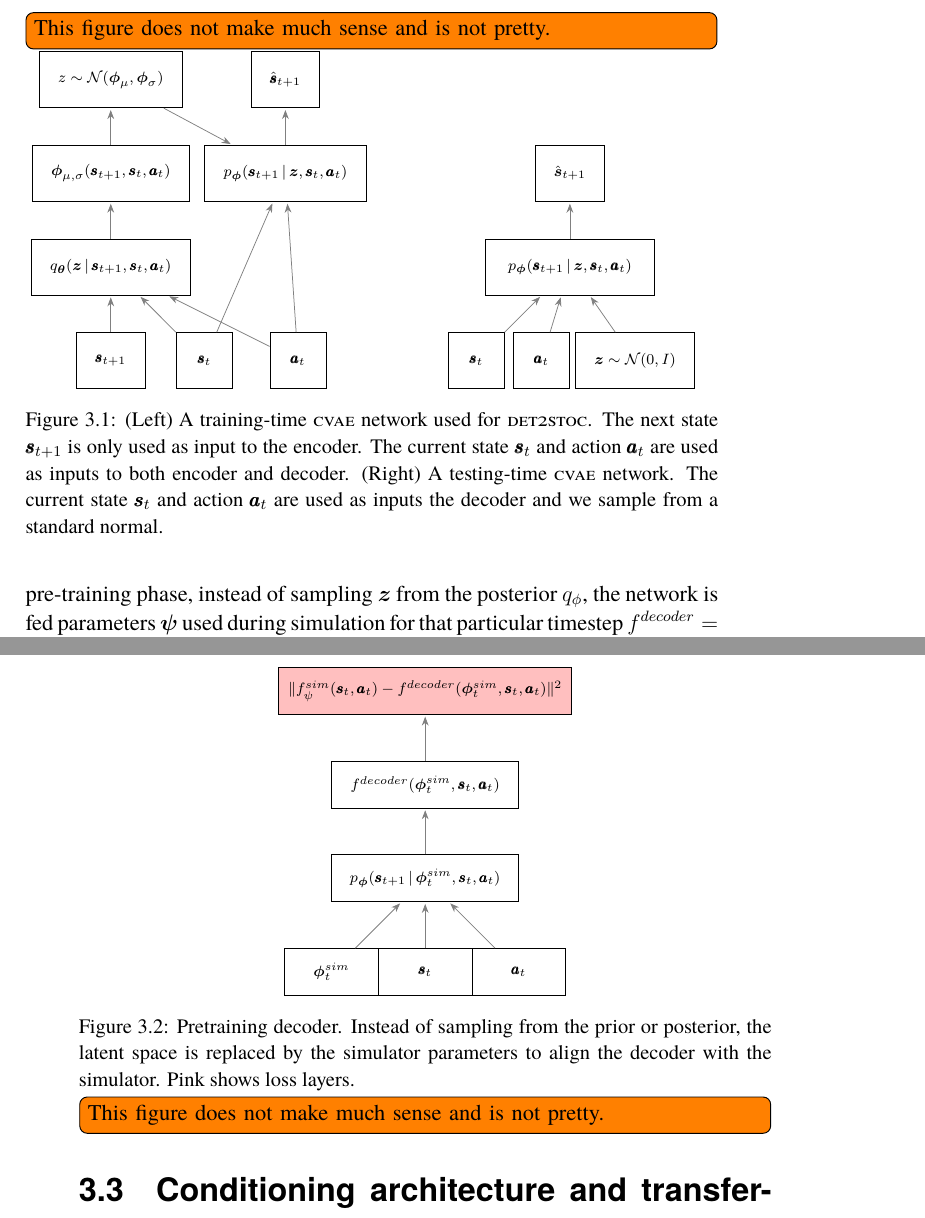
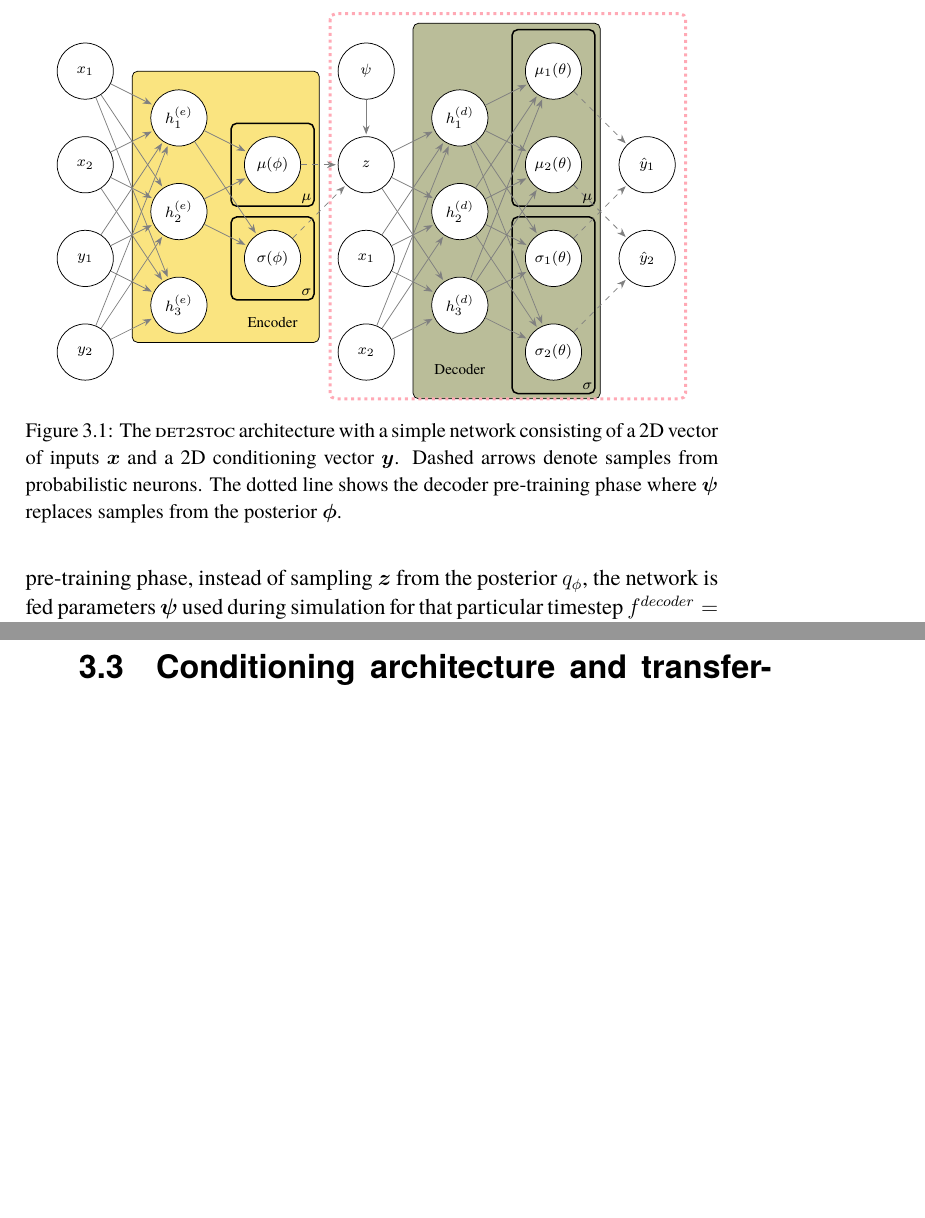
Before and after one commit to hwaxxer/det2stoc, a LaTeX thesis (main.tex, which reads inputs/3-method.tex): two parts of pages 24 and 25 of 52, joined at a grey line, cut at the place of the change, the shorter picture padded with empty space. Compiled offline with pdfLaTeX.

Commit message:
Quick commit.

```diff
--- a/inputs/method.tex
+++ b/inputs/3-method.tex
@@ -62,157 +62,225 @@ This process can be repeated multiple times. The result of the \dettostoc{} algo
 %Since the \cvae{} includes the target $\vy$ in the posterior formulation, and we have trained the \cvae{} in a way that it is encouraged to represent the simulator parameters in latent space, we can perform system identification using variational inference and sampling from the posterior $q_{\vth} \given{\vz}{\vx,\vy}$. The idea is that if the \cvae{} has been trained on sufficiently many samples, it should be able to produce a posterior that in fact matches the parameter value that best predict the next state $\vns$.
 
 \begin{figure}
-\todo[inline]{This figure does not make much sense and is not pretty.}
-
-\begin{subfigure}[t]{0.5\textwidth}
 \centering
-\begin{tikzpicture}[shorten >=1pt,->,draw=black!50, node distance=\layersep and \layersep, myarrow/.style={-Stealth}]
+\begin{tikzpicture}[shorten >=1pt,->,draw=black!50, node distance=\layersep and \nodesep, myarrow/.style={-Stealth}]
     \tikzstyle{every pin edge}=[<-,shorten <=1pt]
-    \tikzstyle{neuron}=[rectangle,draw=black,fill=white!50,minimum height=30pt, minimum width=30pt, inner sep=10pt]
-    %\tikzstyle{probabilistic neuron}=[draw=black,ultra thick,fill=white!50,minimum size=30pt,inner sep=0pt]
+    \tikzstyle{neuron}=[circle,draw=black,fill=white!50,minimum size=30pt,inner sep=0pt]
+    \tikzstyle{probabilistic neuron}=[circle,draw=black,ultra thick, fill=white!50,minimum size=30pt,inner sep=0pt]
     \tikzstyle{input neuron}=[neuron];
-    \tikzstyle{output neuron}=[neuron];
-    \tikzstyle{hidden neuron}=[neuron];%, minimum height=30pt, minimum width=90pt];
+    \tikzstyle{output neuron}=[probabilistic neuron];
+    \tikzstyle{hidden neuron}=[neuron];
     \tikzstyle{annot}=[text centered];
-
+    \tikzstyle{myarrow dasharrow}=[myarrow dashed];
     \scriptsize
     % Draw the nodes
-    \node[input neuron] (I-1) at (0,0) {$\vns$};
-    \node[input neuron, right of=I-1] (I-2) {$\vs$};
-    \node[input neuron, right of=I-2] (I-3) {$\va$};
+    \node[input neuron] (I-1) at (0,0) {$x_1$};
+    \node[input neuron, below of=I-1] (I-2) {$x_2$};
+    \node[input neuron, below of=I-2] (I-3) {$y_1$};
+    \node[input neuron, below of=I-3] (I-4) {$y_2$};
 
-    \node[input neuron, above of=I-1] (e) {$q_{\vth}\given{\vz}{\vns, \vs, \va}$};
+    \node[hidden neuron, right of=I-1, yshift=-0.5*\layersep] (he-1) {$h^{(e)}_{1}$};
+    \node[hidden neuron, below of=he-1] (he-2) {$h^{(e)}_{2}$};
+    \node[hidden neuron, below of=he-2] (he-3) {$h^{(e)}_{3}$};
 
-    \node[input neuron, above of=e] (phi-1) {$\vph_{\mu,\sigma}(\vns, \vs, \va)$};
+    \node[hidden neuron, right of=he-1, yshift=-.5*\layersep] (mu) {$\mu(\phi)$};
+    \node[hidden neuron, below of=mu] (sigma) {$\sigma(\phi)$};
 
-    %\node[input neuron, right of=e, anchor=west] (CI-1) {$\vs$};
-    %\node[input neuron, right of=CI-1] (CI-2) {$\va$};
+    %\foreach \name / \y in {1,...,2}
+    \node[hidden neuron, right of=mu] (z-1) {$z$};
 
-    \node[hidden neuron, above of=e, yshift=\layersep] (z) {$z \sim \mathcal{N}(\vph_{\mu}, \vph_{\sigma})$};
-    \node[hidden neuron, right of=phi-1, anchor=west] (d) {$p_{\vph}\given{\vns}{\vz, \vs, \va}$};
+    \node[hidden neuron, above of=z-1] (psi-1) {$\psi$};
 
-    \node[output neuron, above of=d] (ns) {$\hat{\pmb{s}}_{t+1}$};
+    \node[input neuron, below of=z-1] (c-1) {$x_1$};
+    \node[input neuron, below of=c-1] (c-2) {$x_2$};
+
+    \foreach \name in {1,...,3}
+        \node[hidden neuron, right of=he-\name, xshift=2*\layersep] (hd-\name) {$h^{(d)}_{\name}$};
+
+    \node[hidden neuron, right of=I-1, xshift=4*\layersep] (O-1) {$\mu_1(\theta)$};
+    \node[hidden neuron, below of=O-1] (O-2) {$\mu_2(\theta)$};
+    \node[hidden neuron, below of=O-2] (O-3) {$\sigma_1(\theta)$};
+    \node[hidden neuron, below of=O-3] (O-4) {$\sigma_2(\theta)$};
+
+    \node[input neuron, right of=O-2] (Y-1) {$\hat{y}_1$};
+    \node[input neuron, right of=O-3] (Y-2) {$\hat{y}_2$};
 
     % Connect every node
-    \foreach \source in {1,...,3}
-        \draw [myarrow] (I-\source) -- node[sloped] {} (e);
+    \foreach \source in {1,...,4}
+        \foreach \dest in {1,...,3}
+            \draw [myarrow] (I-\source) -- node[sloped] {} (he-\dest);
 
-    % \foreach \source in {1,...,2}
-        % \draw [myarrow] (CI-\source) -- node[sloped] {} (d);
+    \foreach \source in {1,...,2}
+        \foreach \dest in {mu, sigma}
+            \draw [myarrow] (he-\source) -- node[sloped] {} (\dest);
+        %\draw [myarrow] (he-\source) -- node[sloped] {} (sigma);
 
-    \foreach \dest in {1,...,1}
-        \draw [myarrow] (e) -- node[sloped] {} (phi-\dest);
+    \foreach \source in {mu, sigma}
+            \draw [myarrow,dashed] (\source) -- node[sloped] {} (z-1);
 
     \foreach \source in {1,...,1}
-        \draw [myarrow] (phi-\source) -- node[sloped] {} (z);
-    \draw [myarrow] (z) -- node[sloped] {} (d);
-
-    \foreach \source in {2,...,3}
-        \draw [myarrow] (I-\source) -- node[sloped] {} (d);
-
-    \draw [myarrow] (d) -- node[sloped] {} (ns);
-    %\draw[decorate,decoration={brace,mirror,amplitude=10pt},-,thick,black]
-    %    ($(I-1)+(-1,0)$) -- ($(I-3)+(-1,0)$) node [black,midway,xshift=-1.0cm] {$s_t$};
-
-    %\draw[decorate,decoration={brace,amplitude=10pt},-,thick,black]
-    %    ($(O-1)+(1,0)$) -- ($(O-3)+(1,0)$) node [black,midway,xshift=1.0cm] {$s_{t+1}$};
-
-\end{tikzpicture}
-\end{subfigure}
-\quad
-\begin{subfigure}[t]{0.5\textwidth}
-
-\centering
-\begin{tikzpicture}[shorten >=1pt,->,draw=black!50, node distance=\layersep and \layersep, myarrow/.style={-Stealth}]
-    \tikzstyle{every pin edge}=[<-,shorten <=1pt]
-    \tikzstyle{neuron}=[rectangle,draw=black,fill=white!50,minimum size=30pt,inner sep=10pt]
-    \tikzstyle{probabilistic neuron}=[draw=black,ultra thick,fill=white!50,minimum size=30pt,inner sep=0pt]
-    \tikzstyle{input neuron}=[neuron];
-    \tikzstyle{output neuron}=[neuron];
-    \tikzstyle{hidden neuron}=[neuron, minimum height=30pt, minimum width=90pt];
-    \tikzstyle{annot}=[text centered];
-
-    \scriptsize
-    % Draw the nodes
-    \node[input neuron] (I-1) at (0,0) {$\vs$};
-    \node[input neuron, right of=I-1, anchor=east] (I-2) {$\va$};
-    \node[input neuron, right of=I-2] (I-3) {$\vz \sim \mathcal{N}(0, I)$};
-
-    %\node[neuron, above of=I-1, yshift=\layersep] (phi) {$\vph_{\mu, \sigma}$};
-
-    %\node[input neuron, right of=e, anchor=west] (CI-1) {$\vs$};
-    %\node[input neuron, right of=CI-1] (CI-2) {$\va$};
-
-    %\node[hidden neuron, above of=phi] (z) {$z \sim p_{\vph}\given{\vz}{\vns, \vs, \va}$};
-    \node[hidden neuron, above of=I-1, xshift=\layersep] (d) {$p_{\vph}\given{\vns}{\vz, \vs, \va}$};
-
-    \node[output neuron, above of=d] (ns) {$\hat{\vec{s}}_{t+1}$};
-
-    % Connect every node
-
-    %\draw [myarrow] (z) -- node[sloped] {} (d);
+        \foreach \dest in {1,...,3}
+            \draw [myarrow] (z-\source) -- node[sloped] {} (hd-\dest);
 
     \foreach \source in {1,...,3}
-        \draw [myarrow] (I-\source) -- node[sloped] {} (d);
+        \foreach \dest in {1,...,4}
+            \draw [myarrow] (hd-\source) -- node[sloped] {} (O-\dest);
 
-    \draw [myarrow] (d) -- node[sloped] {} (ns);
-    %\draw[decorate,decoration={brace,mirror,amplitude=10pt},-,thick,black]
-    %    ($(I-1)+(-1,0)$) -- ($(I-3)+(-1,0)$) node [black,midway,xshift=-1.0cm] {$s_t$};
+    \foreach \source in {1,...,2}
+        \foreach \dest in {1,...,3}
+            \draw [myarrow] (c-\source) -- node[sloped] {} (hd-\dest);
 
-    %\draw[decorate,decoration={brace,amplitude=10pt},-,thick,black]
-    %    ($(O-1)+(1,0)$) -- ($(O-3)+(1,0)$) node [black,midway,xshift=1.0cm] {$s_{t+1}$};
+    \foreach \source in {1,3}
+        \draw [myarrow,dashed] (O-\source) -- node[sloped] {} (Y-1);
 
+    \foreach \source in {2,4}
+        \draw [myarrow,dashed] (O-\source) -- node[sloped] {} (Y-2);
+
+    \draw [myarrow] (psi-1) -- node[sloped] {} (z-1);
+    %\normalsize
+    % Annotate the layers
+    \node[annot,below of=sigma, node distance=1.2cm] (encoder) {Encoder};% $q\given{z}{x}$};
+    %\node[annot,right of=i1] (hl) {Hidden layer};
+    \node[annot,below of=hd-3,node distance=1.2cm] (decoder) {Decoder};% $p\given{\hat{x}}{z}$};
+
+    \node[annot,below right of=O-2,node distance=0.9cm] (O-mu) {$\mu$};% $p\given{\hat{x}}{z}$};
+    \node[annot,below right of=O-4,node distance=0.9cm] (O-sigma) {$\sigma$};% $p\given{\hat{x}}{z}$};
+
+    \node[annot,below right of=mu,node distance=0.9cm] (mubox) {$\mu$};% $p\given{\hat{x}}{z}$};
+    \node[annot,below right of=sigma,node distance=0.9cm] (sigmabox) {$\sigma$};% $p\given{\hat{x}}{z}$};
+
+    \begin{scope}[on background layer]
+        %\path[use as bounding box] (0,0) rectangle (10,10);
+        \draw[rounded corners=3pt,fill=curry!50]
+            ($(he-1.north west)+(-0.5,0.5)$) rectangle ($(sigma.south east)+(0.5,-1.2)$);
+        \draw[rounded corners=3pt,fill=moss!50]
+            ($(hd-1.north west)+(-0.5,1.4)$) rectangle ($(O-4.south east)+(0.5,-0.5)$);
+        \draw[rounded corners=3pt,draw=rose!100,ultra thick,dotted]
+            ($(psi-1.north west)+(-0.3,0.7)$) rectangle ($(O-4.south east)+(2.1,-0.5)$);
+
+        \draw[rounded corners=3pt,draw=black!100, thick]
+            ($(O-1.north west)+(-0.4,0.4)$) rectangle ($(O-2.south east)+(0.4,-0.4)$);
+        \draw[rounded corners=3pt,draw=black!100, thick]
+            ($(O-3.north west)+(-0.4,0.4)$) rectangle ($(O-4.south east)+(0.4,-0.4)$);
+
+        \draw[rounded corners=3pt,draw=black!100, thick]
+            ($(mu.north west)+(-0.4,0.4)$) rectangle ($(mu.south east)+(0.4,-0.4)$);
+        \draw[rounded corners=3pt,draw=black!100, thick]
+            ($(sigma.north west)+(-0.4,0.4)$) rectangle ($(sigma.south east)+(0.4,-0.4)$);
+    \end{scope}
 \end{tikzpicture}
-\end{subfigure}
+\caption{The \dettostoc{} architecture with a simple network consisting of a 2D vector of inputs $\vec{x}$ and a 2D conditioning vector $\vec{y}$. Dashed arrows denote samples from probabilistic neurons. The dotted line shows the decoder pre-training phase where $\vpsi$ replaces samples from the posterior $\vph$.}
+\label{fig:det2stoc_architecture}
+\end{figure}
+
+% \begin{figure}
+% \todo[inline]{This figure does not make much sense and is not pretty.}
+
+% \begin{subfigure}[t]{0.5\textwidth}
+% \centering
+% \begin{tikzpicture}[shorten >=1pt,->,draw=black!50, node distance=\layersep and \layersep, myarrow/.style={-Stealth}]
+%     \tikzstyle{every pin edge}=[<-,shorten <=1pt]
+%     \tikzstyle{neuron}=[rectangle,draw=black,fill=white!50,minimum height=30pt, minimum width=30pt, inner sep=10pt]
+%     %\tikzstyle{probabilistic neuron}=[draw=black,ultra thick,fill=white!50,minimum size=30pt,inner sep=0pt]
+%     \tikzstyle{input neuron}=[neuron];
+%     \tikzstyle{output neuron}=[neuron];
+%     \tikzstyle{hidden neuron}=[neuron];%, minimum height=30pt, minimum width=90pt];
+%     \tikzstyle{annot}=[text centered];
+
+%     \scriptsize
+%     % Draw the nodes
+%     \node[input neuron] (I-1) at (0,0) {$\vns$};
+%     \node[input neuron, right of=I-1] (I-2) {$\vs$};
+%     \node[input neuron, right of=I-2] (I-3) {$\va$};
+
+%     \node[input neuron, above of=I-1] (e) {$q_{\vth}\given{\vz}{\vns, \vs, \va}$};
+
+%     \node[input neuron, above of=e] (phi-1) {$\vph_{\mu,\sigma}(\vns, \vs, \va)$};
+
+%     %\node[input neuron, right of=e, anchor=west] (CI-1) {$\vs$};
+%     %\node[input neuron, right of=CI-1] (CI-2) {$\va$};
+
+%     \node[hidden neuron, above of=e, yshift=\layersep] (z) {$z \sim \mathcal{N}(\vph_{\mu}, \vph_{\sigma})$};
+%     \node[hidden neuron, right of=phi-1, anchor=west] (d) {$p_{\vph}\given{\vns}{\vz, \vs, \va}$};
+
+%     \node[output neuron, above of=d] (ns) {$\hat{\pmb{s}}_{t+1}$};
+
+%     % Connect every node
+%     \foreach \source in {1,...,3}
+%         \draw [myarrow] (I-\source) -- node[sloped] {} (e);
+
+%     % \foreach \source in {1,...,2}
+%         % \draw [myarrow] (CI-\source) -- node[sloped] {} (d);
+
+%     \foreach \dest in {1,...,1}
+%         \draw [myarrow] (e) -- node[sloped] {} (phi-\dest);
+
+%     \foreach \source in {1,...,1}
+%         \draw [myarrow] (phi-\source) -- node[sloped] {} (z);
+%     \draw [myarrow] (z) -- node[sloped] {} (d);
+
+%     \foreach \source in {2,...,3}
+%         \draw [myarrow] (I-\source) -- node[sloped] {} (d);
+
+%     \draw [myarrow] (d) -- node[sloped] {} (ns);
+%     %\draw[decorate,decoration={brace,mirror,amplitude=10pt},-,thick,black]
+%     %    ($(I-1)+(-1,0)$) -- ($(I-3)+(-1,0)$) node [black,midway,xshift=-1.0cm] {$s_t$};
+
+%     %\draw[decorate,decoration={brace,amplitude=10pt},-,thick,black]
+%     %    ($(O-1)+(1,0)$) -- ($(O-3)+(1,0)$) node [black,midway,xshift=1.0cm] {$s_{t+1}$};
+
+% \end{tikzpicture}
+% \end{subfigure}
+% \quad
+% \begin{subfigure}[t]{0.5\textwidth}
+
+% \centering
+% \begin{tikzpicture}[shorten >=1pt,->,draw=black!50, node distance=\layersep and \layersep, myarrow/.style={-Stealth}]
+%     \tikzstyle{every pin edge}=[<-,shorten <=1pt]
+%     \tikzstyle{neuron}=[rectangle,draw=black,fill=white!50,minimum size=30pt,inner sep=10pt]
+%     \tikzstyle{probabilistic neuron}=[draw=black,ultra thick,fill=white!50,minimum size=30pt,inner sep=0pt]
+%     \tikzstyle{input neuron}=[neuron];
+%     \tikzstyle{output neuron}=[neuron];
+%     \tikzstyle{hidden neuron}=[neuron, minimum height=30pt, minimum width=90pt];
+%     \tikzstyle{annot}=[text centered];
+
+%     \scriptsize
+%     % Draw the nodes
+%     \node[input neuron] (I-1) at (0,0) {$\vs$};
+%     \node[input neuron, right of=I-1, anchor=east] (I-2) {$\va$};
+%     \node[input neuron, right of=I-2] (I-3) {$\vz \sim \mathcal{N}(0, I)$};
+
+%     %\node[neuron, above of=I-1, yshift=\layersep] (phi) {$\vph_{\mu, \sigma}$};
+
+%     %\node[input neuron, right of=e, anchor=west] (CI-1) {$\vs$};
+%     %\node[input neuron, right of=CI-1] (CI-2) {$\va$};
+
+%     %\node[hidden neuron, above of=phi] (z) {$z \sim p_{\vph}\given{\vz}{\vns, \vs, \va}$};
+%     \node[hidden neuron, above of=I-1, xshift=\layersep] (d) {$p_{\vph}\given{\vns}{\vz, \vs, \va}$};
+
+%     \node[output neuron, above of=d] (ns) {$\hat{\vec{s}}_{t+1}$};
+
+%     % Connect every node
+
+%     %\draw [myarrow] (z) -- node[sloped] {} (d);
+
+%     \foreach \source in {1,...,3}
+%         \draw [myarrow] (I-\source) -- node[sloped] {} (d);
+
+%     \draw [myarrow] (d) -- node[sloped] {} (ns);
+%     %\draw[decorate,decoration={brace,mirror,amplitude=10pt},-,thick,black]
+%     %    ($(I-1)+(-1,0)$) -- ($(I-3)+(-1,0)$) node [black,midway,xshift=-1.0cm] {$s_t$};
+
+%     %\draw[decorate,decoration={brace,amplitude=10pt},-,thick,black]
+%     %    ($(O-1)+(1,0)$) -- ($(O-3)+(1,0)$) node [black,midway,xshift=1.0cm] {$s_{t+1}$};
+
+% \end{tikzpicture}
+% \end{subfigure}
 
 
-\caption{(Left) A training-time \cvae{} network used for \dettostoc{}. The next state $\vns$ is only used as input to the encoder. The current state $\vs$ and action $\va$ are used as inputs to both encoder and decoder. (Right) A testing-time \cvae{} network. The current state $\vs$ and action $\va$ are used as inputs the decoder and we sample from a standard normal.}
-\label{fig_gm_vae}
-\end{figure}
-
-\begin{figure}
-\centering
-\begin{tikzpicture}[shorten >=1pt,->,draw=black!50, node distance=\layersep and \layersep, myarrow/.style={-Stealth}]
-    \tikzstyle{every pin edge}=[<-,shorten <=1pt]
-    \tikzstyle{neuron}=[rectangle,draw=black,fill=white!50, minimum height=25pt, minimum width=50pt, inner sep=5pt]
-    \tikzstyle{input neuron}=[neuron];
-    \tikzstyle{output neuron}=[neuron];
-    \tikzstyle{loss neuron}=[neuron, fill=pink];
-    \tikzstyle{hidden neuron}=[neuron, minimum width=100pt];
-    \tikzstyle{annot}=[text centered];
-
-    \scriptsize
-    % Draw the nodes
-    \node[input neuron] (I-1) at (0,0) {$\vph_t^{sim}$};
-    \node[input neuron, right of=I-1] (I-2) {$\vs$};
-    \node[input neuron, right of=I-2] (I-3) {$\va$};
-
-    \node[hidden neuron, above of=I-2] (d) {$p_{\vph}\given{\vns}{\vph_t^{sim}, \vs, \va}$};
-
-    \node[hidden neuron, above of=d] (f) {$ \fdecoder (\vph_t^{sim}, \vs, \va)$};
-
-    \node[loss neuron, above of=f] (loss) {$\Vert \fpsisimulator{} (\vs, \va) - \fdecoder{}(\vph_t^{sim}, \vs, \va) \Vert^2$};
-
-    % Connect every node
-
-    \foreach \source in {1,...,3}
-        \draw [myarrow] (I-\source) -- node[sloped] {} (d);
-
-    \draw [myarrow] (d) -- node[sloped] {} (f);
-
-    \draw [myarrow] (f) -- node[sloped] {} (loss);
-    %\draw[decorate,decoration={brace,mirror,amplitude=10pt},-,thick,black]
-    %    ($(I-1)+(-1,0)$) -- ($(I-3)+(-1,0)$) node [black,midway,xshift=-1.0cm] {$s_t$};
-
-    %\draw[decorate,decoration={brace,amplitude=10pt},-,thick,black]
-    %    ($(O-1)+(1,0)$) -- ($(O-3)+(1,0)$) node [black,midway,xshift=1.0cm] {$s_{t+1}$};
-
-\end{tikzpicture}
-\caption{Pretraining decoder. Instead of sampling from the prior or posterior, the latent space is replaced by the simulator parameters to align the decoder with the simulator. Pink shows loss layers.}
-\label{fig_pretrain_decoder}
-\todo[inline]{This figure does not make much sense and is not pretty.}
-
-\end{figure}
+% \caption{(Left) A training-time \cvae{} network used for \dettostoc{}. The next state $\vns$ is only used as input to the encoder. The current state $\vs$ and action $\va$ are used as inputs to both encoder and decoder. (Right) A testing-time \cvae{} network. The current state $\vs$ and action $\va$ are used as inputs the decoder and we sample from a standard normal.}
+% \label{fig_gm_vae}
+% \end{figure}
 
 % \begin{figure}
 % \centering
--- a/main.tex
+++ b/main.tex
@@ -90,6 +90,7 @@
 \newcommand{\trajreal}{\xi^{real}}
 
 % Used when drawing neural nets
+\def\nodesep{30pt}
 \def\layersep{50pt}
 \definecolor{rose}{HTML}{ffa9b5}
 \definecolor{curry}{HTML}{f6c800}
```
Also changed, not shown: inputs/2-background.tex (renamed from inputs/background.tex, +8 -9 lines), inputs/5-appendix.tex (renamed from inputs/appendix.tex, +1 -1 lines), img/windyslope/output/windyslope_output_baseline_step50.png (added), inputs/1-introduction.tex (renamed from inputs/introduction.tex), inputs/4-conclusions.tex (renamed from inputs/conclusions.tex), inputs/3-method.tex (24 more changed lines), main.tex (10 more changed lines).
